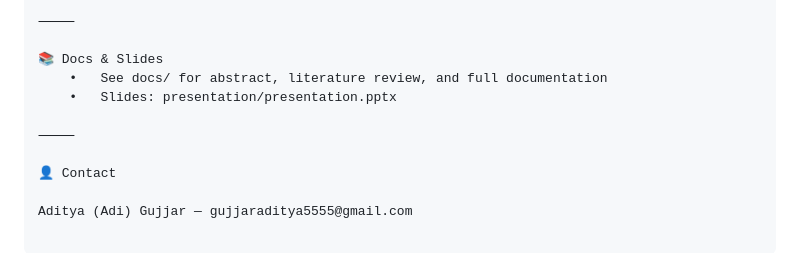
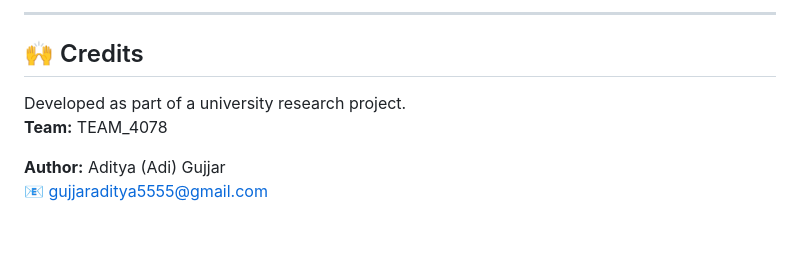
Before and after one commit to thenamesadg/crop-disease-predictor, a Markdown page: README.md, the part around one of its changes. Rendered like a GitHub page.

Commit message:
Final polished README

```diff
--- a/README.md
+++ b/README.md
@@ -103,12 +117,9 @@ python app.py
 
-⸻
+---
 
-📚 Docs & Slides
-	•	See docs/ for abstract, literature review, and full documentation
-	•	Slides: presentation/presentation.pptx
+## 🙌 Credits
+Developed as part of a university research project.
+**Team:** TEAM_4078
 
-⸻
-
-👤 Contact
-
-Aditya (Adi) Gujjar — gujjaraditya5555@gmail.com
+**Author:** Aditya (Adi) Gujjar
+📧 [gujjaraditya5555@gmail.com](mailto:gujjaraditya5555@gmail.com)
```
Also changed, not shown: other parts of README.md (+59 -45 lines).
